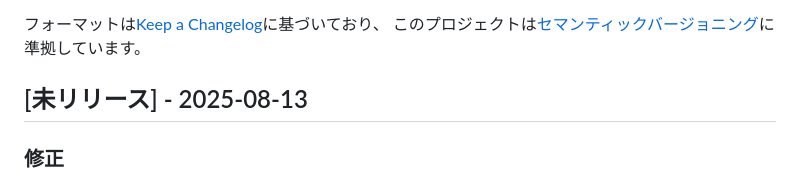
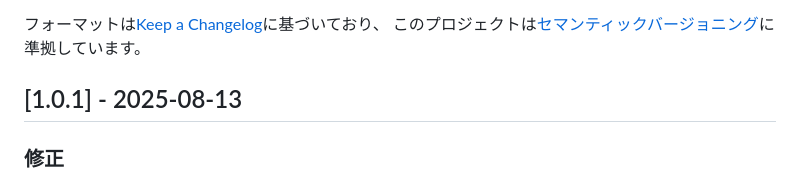
Before and after one commit to masatamo-aws/kiro-oss-map, a Markdown page: CHANGELOG.md, the part around the change. Drawn GitHub-style.

Commit message:
Release v1.0.1: Update CHANGELOG.md
- Changed [未リリース] section to [1.0.1]
- Finalized version 1.0.1 release notes
- Updated release date to 2025-08-13

```diff
--- a/CHANGELOG.md
+++ b/CHANGELOG.md
@@ -5,7 +5,7 @@ Kiro OSS Mapプロジェクトの重要な変更はすべてこのファイル
 フォーマットは[Keep a Changelog](https://keepachangelog.com/en/1.0.0/)に基づいており、
 このプロジェクトは[セマンティックバージョニング](https://semver.org/spec/v2.0.0.html)に準拠しています。
 
-## [未リリース] - 2025-08-13
+## [1.0.1] - 2025-08-13
 
 ### 修正
 - **検索結果ピン表示問題** - 検索結果のピンが地図上に表示されない問題を修正
```
